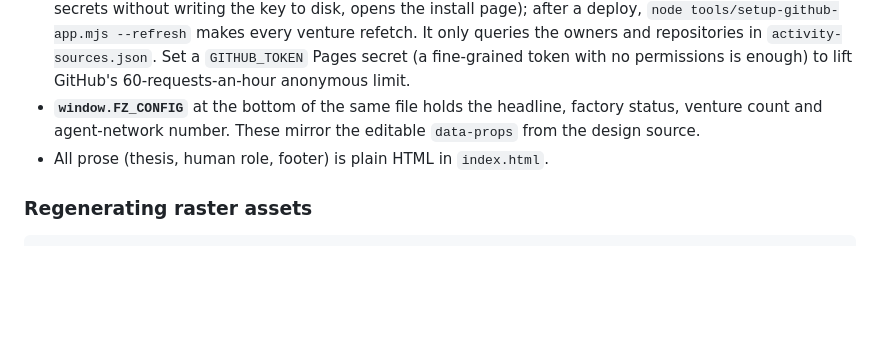
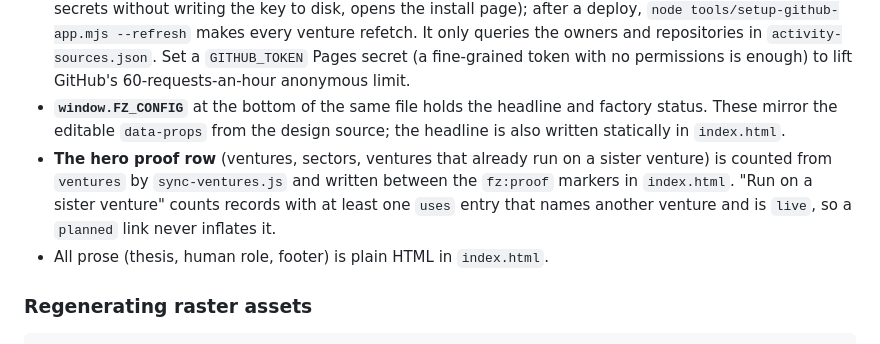
Before and after one commit to Factory-Zero/website, a Markdown page: README.md, the part around one of its changes. GitHub-like rendering; blank space fills up the shorter version.

```diff
--- a/README.md
+++ b/README.md
@@ -216,9 +216,14 @@ Nearly everything is data:
   owners and repositories in `activity-sources.json`. Set a `GITHUB_TOKEN` Pages
   secret (a fine-grained token with no permissions is enough) to lift GitHub's
   60-requests-an-hour anonymous limit.
-- **`window.FZ_CONFIG`** at the bottom of the same file holds the headline,
-  factory status, venture count and agent-network number. These mirror the
-  editable `data-props` from the design source.
+- **`window.FZ_CONFIG`** at the bottom of the same file holds the headline
+  and factory status. These mirror the editable `data-props` from the design
+  source; the headline is also written statically in `index.html`.
+- **The hero proof row** (ventures, sectors, ventures that already run on a
+  sister venture) is counted from `ventures` by `sync-ventures.js` and written
+  between the `fz:proof` markers in `index.html`. "Run on a sister venture"
+  counts records with at least one `uses` entry that names another venture
+  and is `live`, so a `planned` link never inflates it.
 - All prose (thesis, human role, footer) is plain HTML in `index.html`.
 
 ### Regenerating raster assets
```
Also changed, not shown: other parts of README.md (+1 -1 lines), assets/og.png, assets/readme-banner.png, 8 other files.
